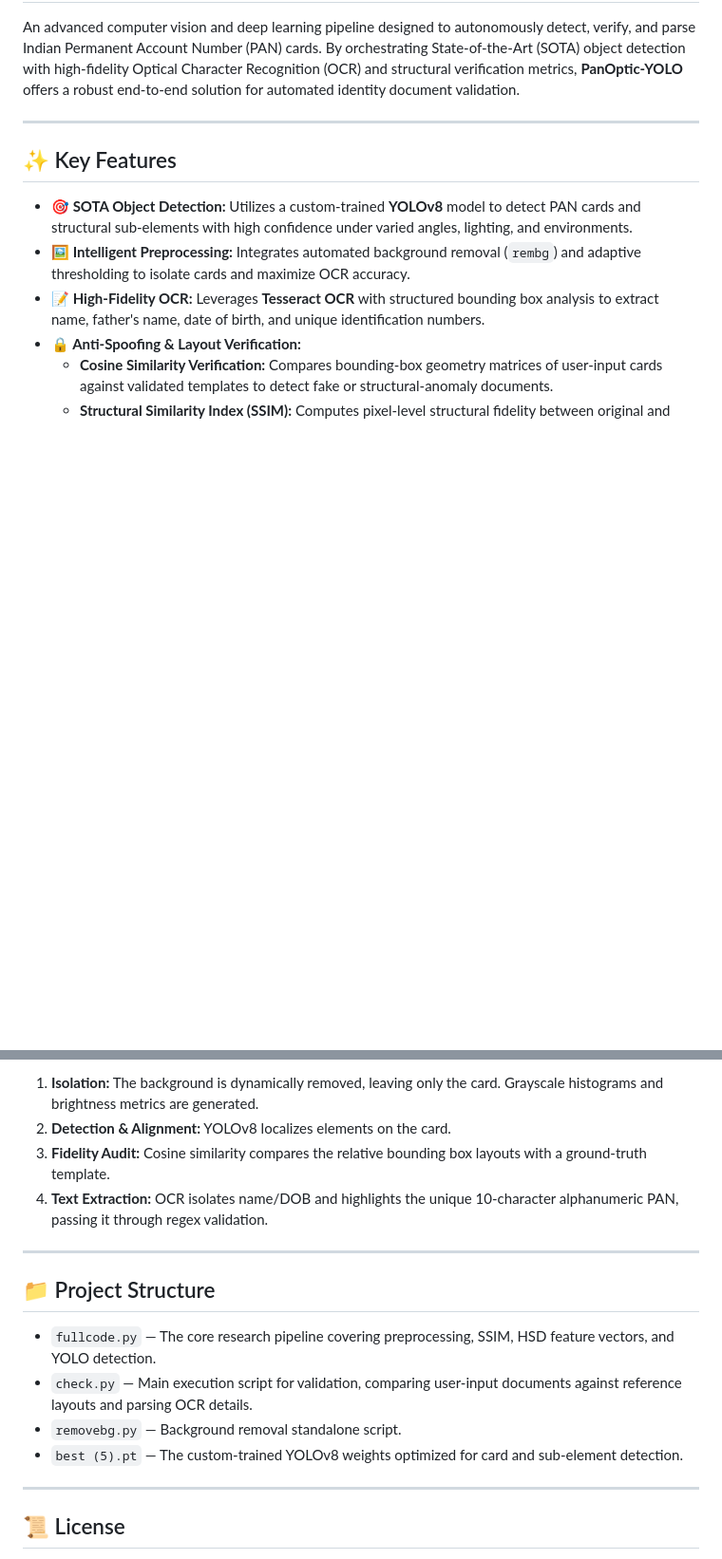
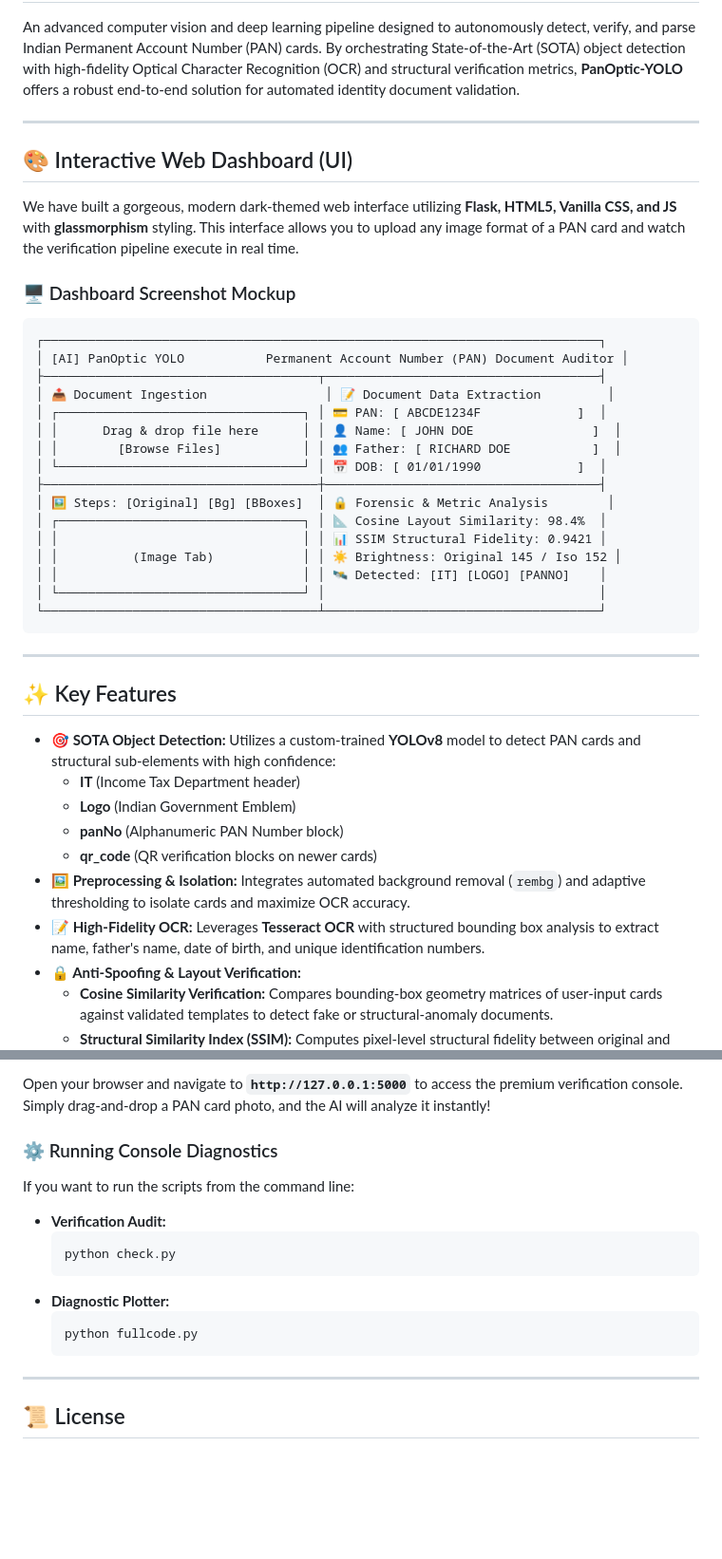
Before and after one commit to Purushotham-Prajapati-24/PanOptic-YOLO, a Markdown page: README.md, 2 parts joined by grey strips. Shown: that part at 95% size. Rendered like a GitHub page; blank space fills up the shorter version.

````diff
--- a/README.md
+++ b/README.md
@@ -4,10 +4,40 @@ An advanced computer vision and deep learning pipeline designed to autonomously
 
 ---
 
+## 🎨 Interactive Web Dashboard (UI)
+
+We have built a gorgeous, modern dark-themed web interface utilizing **Flask, HTML5, Vanilla CSS, and JS** with **glassmorphism** styling. This interface allows you to upload any image format of a PAN card and watch the verification pipeline execute in real time.
+
+### 🖥️ Dashboard Screenshot Mockup
+```
+┌───────────────────────────────────────────────────────────────────────────┐
+│ [AI] PanOptic YOLO           Permanent Account Number (PAN) Document Auditor │
+├─────────────────────────────────────┬─────────────────────────────────────┤
+│ 📤 Document Ingestion                │ 📝 Document Data Extraction         │
+│ ┌─────────────────────────────────┐ │ 💳 PAN: [ ABCDE1234F             ]  │
+│ │      Drag & drop file here      │ │ 👤 Name: [ JOHN DOE                ]  │
+│ │        [Browse Files]           │ │ 👥 Father: [ RICHARD DOE           ]  │
+│ └─────────────────────────────────┘ │ 📅 DOB: [ 01/01/1990             ]  │
+├─────────────────────────────────────┼─────────────────────────────────────┤
+│ 🖼️ Steps: [Original] [Bg] [BBoxes]  │ 🔒 Forensic & Metric Analysis        │
+│ ┌─────────────────────────────────┐ │ 📐 Cosine Layout Similarity: 98.4%  │
+│ │                                 │ │ 📊 SSIM Structural Fidelity: 0.9421 │
+│ │          (Image Tab)            │ │ ☀️ Brightness: Original 145 / Iso 152 │
+│ │                                 │ │ 🛰️ Detected: [IT] [LOGO] [PANNO]    │
+│ └─────────────────────────────────┘ │                                     │
+└─────────────────────────────────────┴─────────────────────────────────────┘
+```
+
+---
+
 ## ✨ Key Features
 
-- **🎯 SOTA Object Detection:** Utilizes a custom-trained **YOLOv8** model to detect PAN cards and structural sub-elements with high confidence under varied angles, lighting, and environments.
-- **🖼️ Intelligent Preprocessing:** Integrates automated background removal (`rembg`) and adaptive thresholding to isolate cards and maximize OCR accuracy.
+- **🎯 SOTA Object Detection:** Utilizes a custom-trained **YOLOv8** model to detect PAN cards and structural sub-elements with high confidence:
+  - **IT** (Income Tax Department header)
+  - **Logo** (Indian Government Emblem)
+  - **panNo** (Alphanumeric PAN Number block)
+  - **qr_code** (QR verification blocks on newer cards)
+- **🖼️ Preprocessing & Isolation:** Integrates automated background removal (`rembg`) and adaptive thresholding to isolate cards and maximize OCR accuracy.
 - **📝 High-Fidelity OCR:** Leverages **Tesseract OCR** with structured bounding box analysis to extract name, father's name, date of birth, and unique identification numbers.
 - **🔒 Anti-Spoofing & Layout Verification:**
   - **Cosine Similarity Verification:** Compares bounding-box geometry matrices of user-input cards against validated templates to detect fake or structural-anomaly documents.
@@ -70,18 +117,19 @@ graph TD
 ```
 
-1. **Isolation:** The background is dynamically removed, leaving only the card. Grayscale histograms and brightness metrics are generated.
-2. **Detection & Alignment:** YOLOv8 localizes elements on the card.
-3. **Fidelity Audit:** Cosine similarity compares the relative bounding box layouts with a ground-truth template.
-4. **Text Extraction:** OCR isolates name/DOB and highlights the unique 10-character alphanumeric PAN, passing it through regex validation.
+Open your browser and navigate to **`http://127.0.0.1:5000`** to access the premium verification console. Simply drag-and-drop a PAN card photo, and the AI will analyze it instantly!
 
----
+### ⚙️ Running Console Diagnostics
 
-## 📁 Project Structure
+If you want to run the scripts from the command line:
 
-- `fullcode.py` — The core research pipeline covering preprocessing, SSIM, HSD feature vectors, and YOLO detection.
-- `check.py` — Main execution script for validation, comparing user-input documents against reference layouts and parsing OCR details.
-- `removebg.py` — Background removal standalone script.
-- `best (5).pt` — The custom-trained YOLOv8 weights optimized for card and sub-element detection.
+- **Verification Audit:**
+  ```bash
+  python check.py
+  ```
+- **Diagnostic Plotter:**
+  ```bash
+  python fullcode.py
+  ```
 
 ---
 
````
Also changed, not shown: other parts of README.md (+39 -22 lines), static/assets/bg_removed.jpg (added), static/assets/contours.jpg (added), static/assets/histogram.png (added), static/assets/hsv_profile.png (added), static/assets/yolov8_detections.jpg (added), 7 other files.
